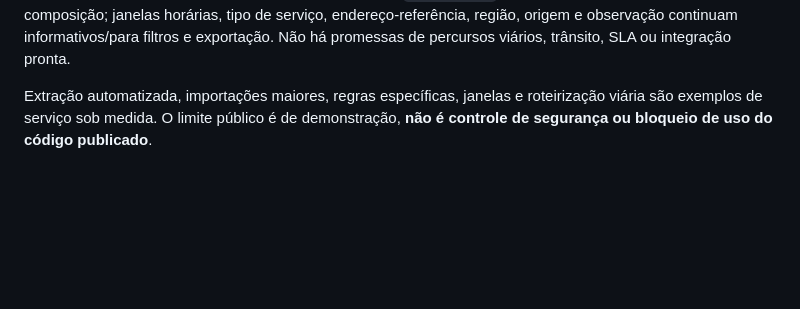
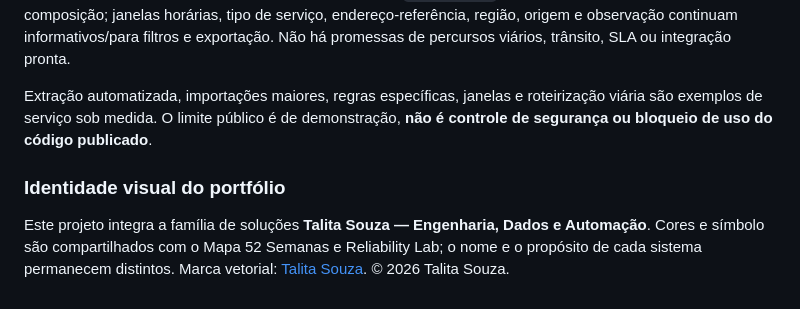
Before and after one commit to talita-olv/smart-route, a Markdown page: README.md, the part around one of its changes. GitHub-like rendering; blank space fills up the shorter version.

Commit message:
design: unificar SmartRoute com identidade Talita Souza (#17)

```diff
--- a/README.md
+++ b/README.md
@@ -114,3 +116,8 @@ O exemplo contém **48 casos fictícios** (12 unidades e 3 equipes), com **22 co
 Influenciam o algoritmo de exemplo: equipe, unidade (`grupo_local`), situação elegível, **data limite (prazo primeiro)**, prioridade, coordenadas, ponto de partida, capacidade por rota e data inicial. Grupos são preservados quando viáveis. Havendo falta de capacidade, demandas com prazo posterior não passam à frente de um grupo urgente só para preencher vagas livres. Sem prazo válido, o atendimento vem após os datados e é sinalizado; sugestões além do vencimento geram alerta. `duracao_min` alimenta o resumo, mas **não restringe** a composição; janelas horárias, tipo de serviço, endereço-referência, região, origem e observação continuam informativos/para filtros e exportação. Não há promessas de percursos viários, trânsito, SLA ou integração pronta.
 
 Extração automatizada, importações maiores, regras específicas, janelas e roteirização viária são exemplos de serviço sob medida. O limite público é de demonstração, **não é controle de segurança ou bloqueio de uso do código publicado**.
+
+
+### Identidade visual do portfólio
+
+Este projeto integra a família de soluções **Talita Souza — Engenharia, Dados e Automação**. Cores e símbolo são compartilhados com o Mapa 52 Semanas e Reliability Lab; o nome e o propósito de cada sistema permanecem distintos. Marca vetorial: [Talita Souza](assets/talita-brand.svg). © 2026 Talita Souza.
```
Also changed, not shown: other parts of README.md (+2 -0 lines).
